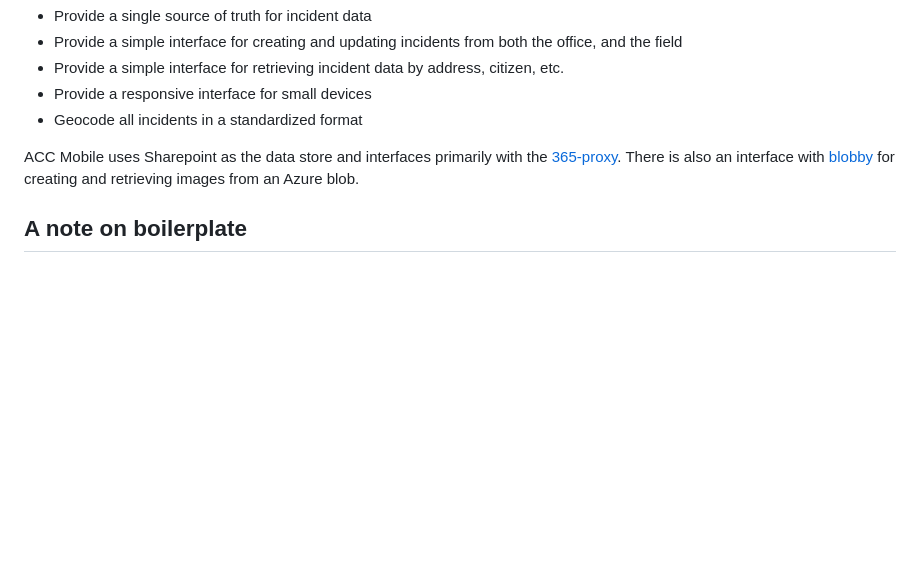
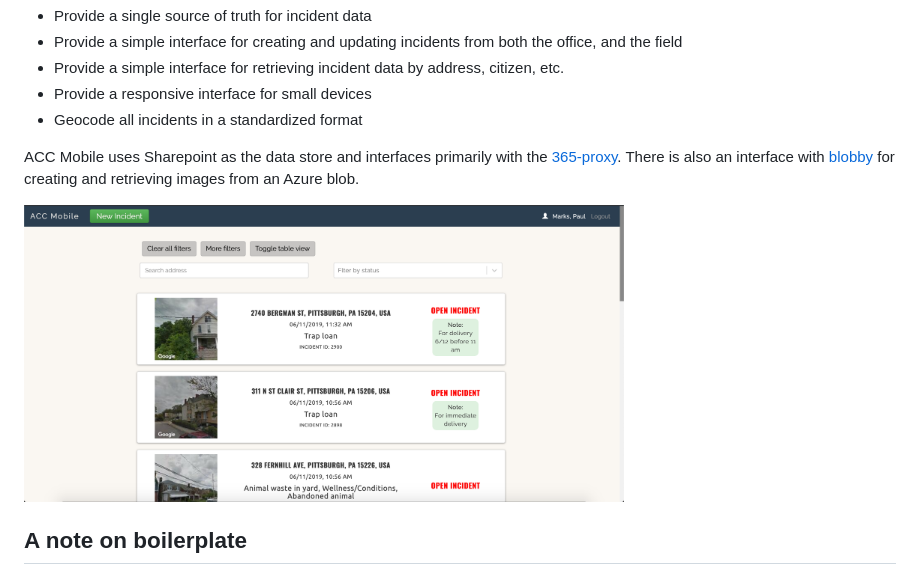
Before and after one commit to ssskram/ACCmobile, a Markdown page: README.md, the part around the change. GitHub-like rendering; pictures changed too: screenshot.png (added); blank space fills up the shorter version.

Commit message:
screenshot

```diff
--- a/README.md
+++ b/README.md
@@ -8,6 +8,8 @@ ACC Mobile is the incident tracking program used by Animal Care and Control at t
 * Geocode all incidents in a standardized format
 
 ACC Mobile uses Sharepoint as the data store and interfaces primarily with the [365-proxy](https://github.com/CityofPittsburgh/365-api).  There is also an interface with [blobby](https://github.com/CityofPittsburgh/blobby) for creating and retrieving images from an Azure blob.
+
+<img src="screenshot.png" width="600"/>
 
 ## A note on boilerplate
 
```
